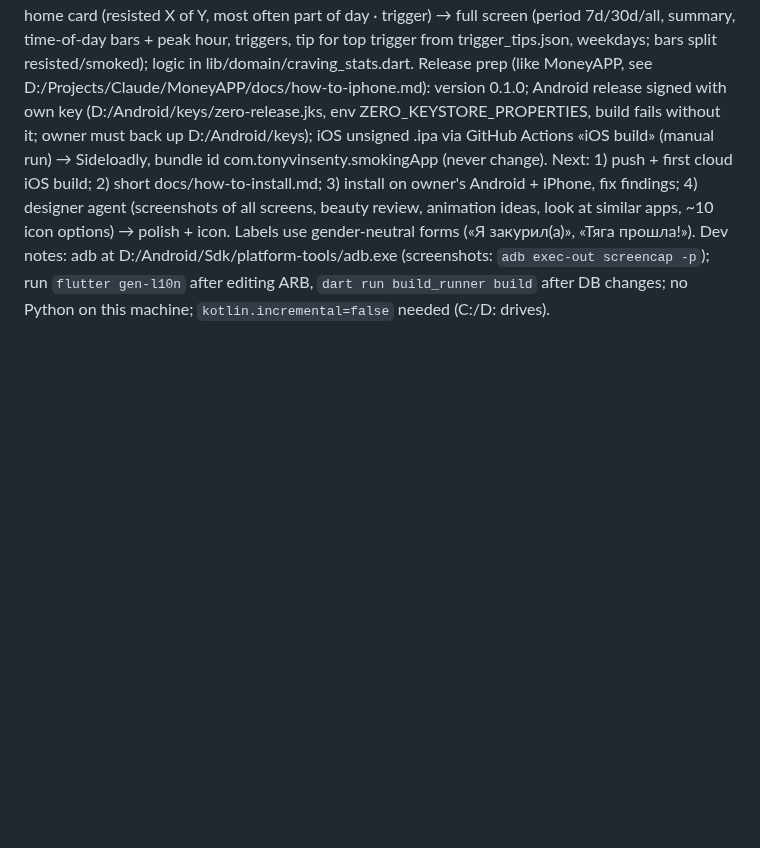
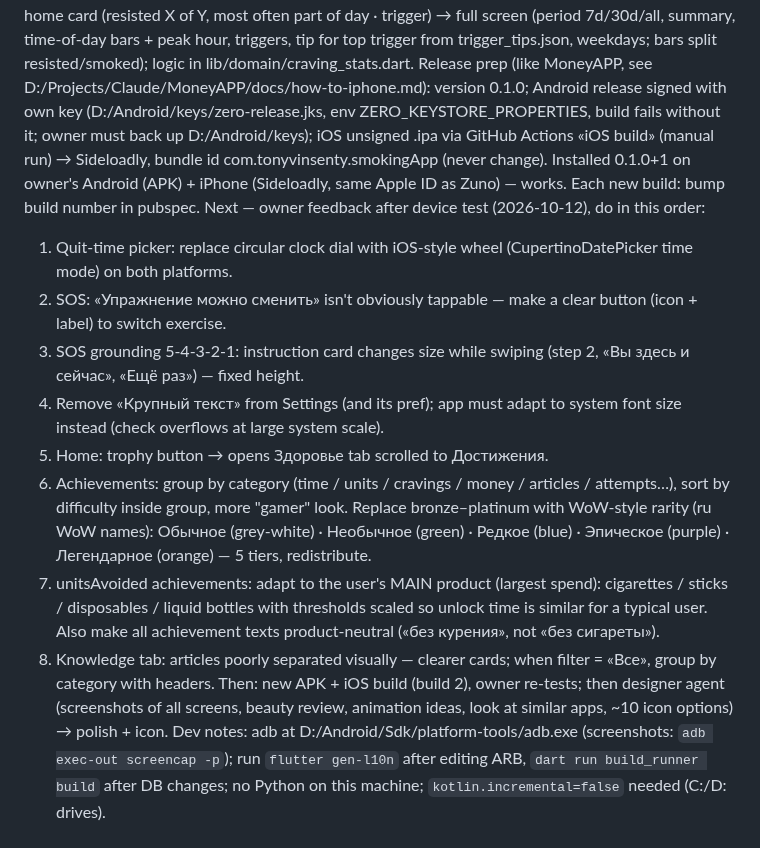
Before and after one commit to TonyVinsenty/smoking_app, a Markdown page: CLAUDE.md, the part around the change. Drawn GitHub-style; blank space fills up the shorter version.

Commit message:
CLAUDE.md: device-test feedback and plan
Co-Authored-By: Claude Opus 5.5 <noreply@anthropic.com>

```diff
--- a/CLAUDE.md
+++ b/CLAUDE.md
@@ -37,7 +37,17 @@ Settings «Мои данные» → «Мои привычки» (edit products
 Notifications: health milestones ≥1 day scheduled ahead (lib/app/notifications.dart, one per moment, quiet hours 21–10 → 10:00, from 20:00 since Android may deliver ~1h late), Settings switch «Этапы восстановления» (on by default), permission asked on first home screen.
 Craving map («Карта тяги»): home card (resisted X of Y, most often part of day · trigger) → full screen (period 7d/30d/all, summary, time-of-day bars + peak hour, triggers, tip for top trigger from trigger_tips.json, weekdays; bars split resisted/smoked); logic in lib/domain/craving_stats.dart.
 Release prep (like MoneyAPP, see D:/Projects/Claude/MoneyAPP/docs/how-to-iphone.md): version 0.1.0; Android release signed with own key (D:/Android/keys/zero-release.jks, env ZERO_KEYSTORE_PROPERTIES, build fails without it; owner must back up D:/Android/keys); iOS unsigned .ipa via GitHub Actions «iOS build» (manual run) → Sideloadly, bundle id com.tonyvinsenty.smokingApp (never change).
-Next: 1) push + first cloud iOS build; 2) short docs/how-to-install.md; 3) install on owner's Android + iPhone, fix findings; 4) designer agent (screenshots of all screens, beauty review, animation ideas, look at similar apps, ~10 icon options) → polish + icon. Labels use gender-neutral forms («Я закурил(а)», «Тяга прошла!»).
+Installed 0.1.0+1 on owner's Android (APK) + iPhone (Sideloadly, same Apple ID as Zuno) — works. Each new build: bump build number in pubspec.
+Next — owner feedback after device test (2026-10-12), do in this order:
+1) Quit-time picker: replace circular clock dial with iOS-style wheel (CupertinoDatePicker time mode) on both platforms.
+2) SOS: «Упражнение можно сменить» isn't obviously tappable — make a clear button (icon + label) to switch exercise.
+3) SOS grounding 5-4-3-2-1: instruction card changes size while swiping (step 2, «Вы здесь и сейчас», «Ещё раз») — fixed height.
+4) Remove «Крупный текст» from Settings (and its pref); app must adapt to system font size instead (check overflows at large system scale).
+5) Home: trophy button → opens Здоровье tab scrolled to Достижения.
+6) Achievements: group by category (time / units / cravings / money / articles / attempts…), sort by difficulty inside group, more "gamer" look. Replace bronze–platinum with WoW-style rarity (ru WoW names): Обычное (grey-white) · Необычное (green) · Редкое (blue) · Эпическое (purple) · Легендарное (orange) — 5 tiers, redistribute.
+7) unitsAvoided achievements: adapt to the user's MAIN product (largest spend): cigarettes / sticks / disposables / liquid bottles with thresholds scaled so unlock time is similar for a typical user. Also make all achievement texts product-neutral («без курения», not «без сигареты»).
+8) Knowledge tab: articles poorly separated visually — clearer cards; when filter = «Все», group by category with headers.
+Then: new APK + iOS build (build 2), owner re-tests; then designer agent (screenshots of all screens, beauty review, animation ideas, look at similar apps, ~10 icon options) → polish + icon.
 Dev notes: adb at D:/Android/Sdk/platform-tools/adb.exe (screenshots: `adb exec-out screencap -p`); run `flutter gen-l10n` after editing ARB, `dart run build_runner build` after DB changes; no Python on this machine; `kotlin.incremental=false` needed (C:/D: drives).
 
 ## Content
```
